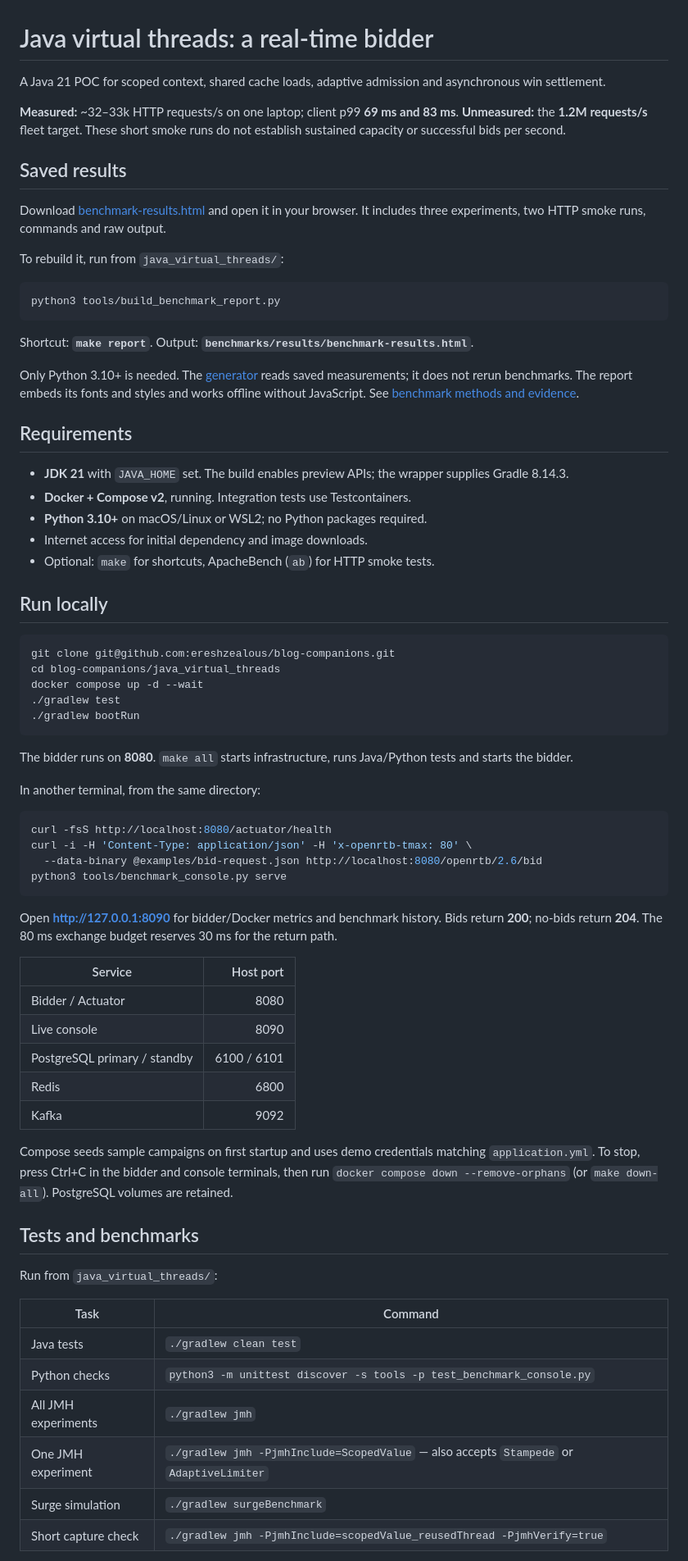
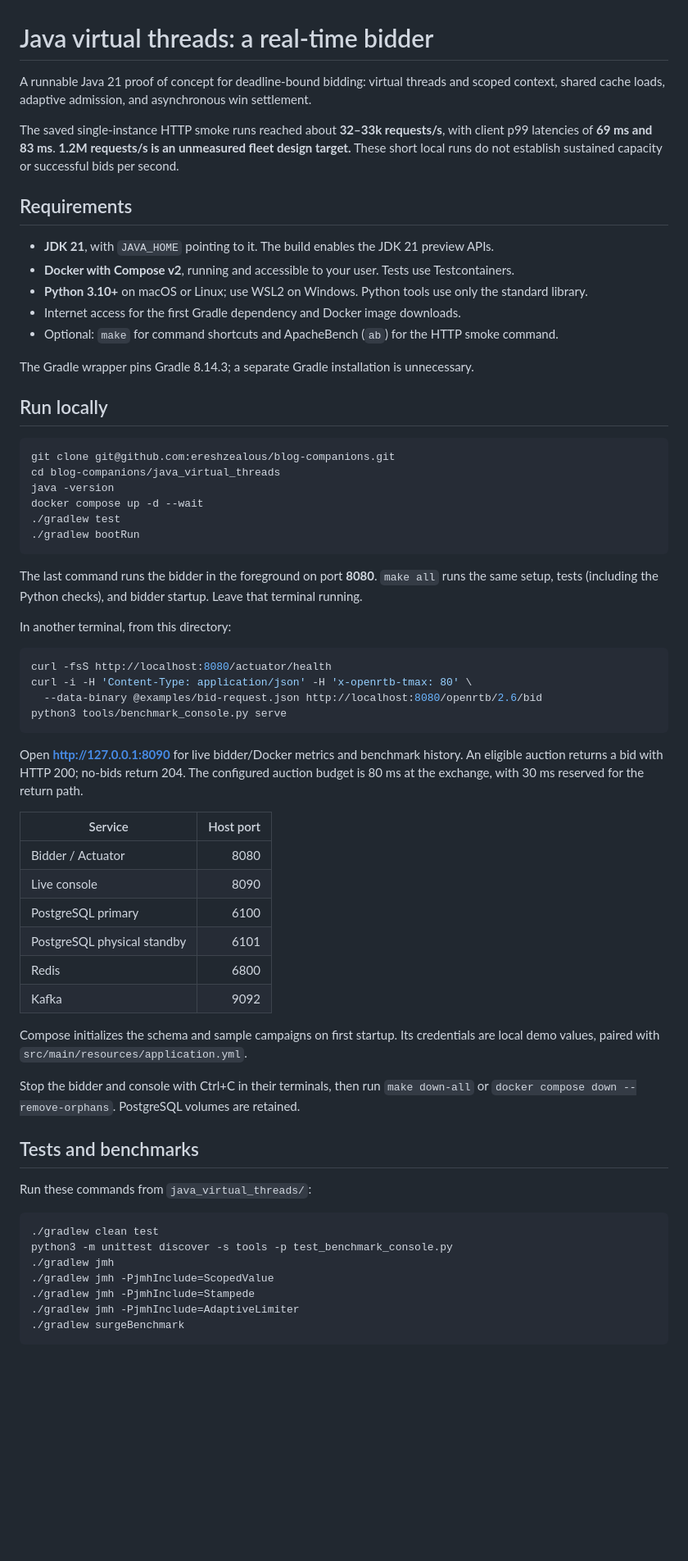
Before and after one commit to ereshzealous/blog-companions, a Markdown page: java_virtual_threads/README.md, the part around one of its changes. Shown at 82% size. GitHub-like rendering; blank space fills up the shorter version.

````diff
--- a/java_virtual_threads/README.md
+++ b/java_virtual_threads/README.md
@@ -1,48 +1,37 @@
 # Java virtual threads: a real-time bidder
 
-A Java 21 POC for scoped context, shared cache loads, adaptive admission and asynchronous win settlement.
+A runnable Java 21 proof of concept for deadline-bound bidding: virtual threads and scoped
+context, shared cache loads, adaptive admission, and asynchronous win settlement.
 
-**Measured:** ~32–33k HTTP requests/s on one laptop; client p99 **69 ms and 83 ms**.
-**Unmeasured:** the **1.2M requests/s** fleet target. These short smoke runs do not establish sustained capacity or successful bids per second.
-
-## Saved results
-
-Download [benchmark-results.html](benchmarks/results/benchmark-results.html) and open it in your browser.
-It includes three experiments, two HTTP smoke runs, commands and raw output.
-
-To rebuild it, run from `java_virtual_threads/`:
-
-```bash
-python3 tools/build_benchmark_report.py
-```
-
-Shortcut: **`make report`**. Output: **`benchmarks/results/benchmark-results.html`**.
-
-Only Python 3.10+ is needed. The [generator](tools/build_benchmark_report.py) reads saved measurements;
-it does not rerun benchmarks. The report embeds its fonts and styles and works offline without JavaScript.
-See [benchmark methods and evidence](benchmarks/README.md).
+The saved single-instance HTTP smoke runs reached about **32–33k requests/s**, with client
+p99 latencies of **69 ms and 83 ms**. **1.2M requests/s is an unmeasured fleet design target.**
+These short local runs do not establish sustained capacity or successful bids per second.
 
 ## Requirements
 
-- **JDK 21** with `JAVA_HOME` set. The build enables preview APIs; the wrapper supplies Gradle 8.14.3.
-- **Docker + Compose v2**, running. Integration tests use Testcontainers.
-- **Python 3.10+** on macOS/Linux or WSL2; no Python packages required.
-- Internet access for initial dependency and image downloads.
-- Optional: `make` for shortcuts, ApacheBench (`ab`) for HTTP smoke tests.
+- **JDK 21**, with `JAVA_HOME` pointing to it. The build enables the JDK 21 preview APIs.
+- **Docker with Compose v2**, running and accessible to your user. Tests use Testcontainers.
+- **Python 3.10+** on macOS or Linux; use WSL2 on Windows. Python tools use only the standard library.
+- Internet access for the first Gradle dependency and Docker image downloads.
+- Optional: `make` for command shortcuts and ApacheBench (`ab`) for the HTTP smoke command.
+
+The Gradle wrapper pins Gradle 8.14.3; a separate Gradle installation is unnecessary.
 
 ## Run locally
 
 ```bash
 git clone git@github.com:ereshzealous/blog-companions.git
 cd blog-companions/java_virtual_threads
+java -version
 docker compose up -d --wait
 ./gradlew test
 ./gradlew bootRun
 ```
 
-The bidder runs on **8080**. `make all` starts infrastructure, runs Java/Python tests and starts the bidder.
+The last command runs the bidder in the foreground on port **8080**. `make all` runs the same
+setup, tests (including the Python checks), and bidder startup. Leave that terminal running.
 
-In another terminal, from the same directory:
+In another terminal, from this directory:
 
 ```bash
 curl -fsS http://localhost:8080/actuator/health
@@ -51,31 +40,36 @@ curl -i -H 'Content-Type: application/json' -H 'x-openrtb-tmax: 80' \
 python3 tools/benchmark_console.py serve
 ```
 
-Open **http://127.0.0.1:8090** for bidder/Docker metrics and benchmark history.
-Bids return **200**; no-bids return **204**. The 80 ms exchange budget reserves 30 ms for the return path.
+Open **http://127.0.0.1:8090** for live bidder/Docker metrics and benchmark history.
+An eligible auction returns a bid with HTTP 200; no-bids return 204. The configured auction
+budget is 80 ms at the exchange, with 30 ms reserved for the return path.
 
 | Service | Host port |
 |---|---:|
 | Bidder / Actuator | 8080 |
 | Live console | 8090 |
-| PostgreSQL primary / standby | 6100 / 6101 |
+| PostgreSQL primary | 6100 |
+| PostgreSQL physical standby | 6101 |
 | Redis | 6800 |
 | Kafka | 9092 |
 
-Compose seeds sample campaigns on first startup and uses demo credentials matching `application.yml`.
-To stop, press Ctrl+C in the bidder and console terminals, then run
-`docker compose down --remove-orphans` (or `make down-all`). PostgreSQL volumes are retained.
+Compose initializes the schema and sample campaigns on first startup. Its credentials are
+local demo values, paired with `src/main/resources/application.yml`.
+
+Stop the bidder and console with Ctrl+C in their terminals, then run `make down-all` or
+`docker compose down --remove-orphans`. PostgreSQL volumes are retained.
 
 ## Tests and benchmarks
 
-Run from `java_virtual_threads/`:
+Run these commands from `java_virtual_threads/`:
 
-| Task | Command |
-|---|---|
-| Java tests | `./gradlew clean test` |
-| Python checks | `python3 -m unittest discover -s tools -p test_benchmark_console.py` |
-| All JMH experiments | `./gradlew jmh` |
-| One JMH experiment | `./gradlew jmh -PjmhInclude=ScopedValue` — also accepts `Stampede` or `AdaptiveLimiter` |
-| Surge simulation | `./gradlew surgeBenchmark` |
-| Short capture check | `./gradlew jmh -PjmhInclude=scopedValue_reusedThread -PjmhVerify=true` |
+```bash
+./gradlew clean test
+python3 -m unittest discover -s tools -p test_benchmark_console.py
+./gradlew jmh
+./gradlew jmh -PjmhInclude=ScopedValue
+./gradlew jmh -PjmhInclude=Stampede
+./gradlew jmh -PjmhInclude=AdaptiveLimiter
+./gradlew surgeBenchmark
+```
 
````
Also changed, not shown: other parts of java_virtual_threads/README.md (+64 -29 lines), java_virtual_threads/benchmarks/README.md (+42 -36 lines).
